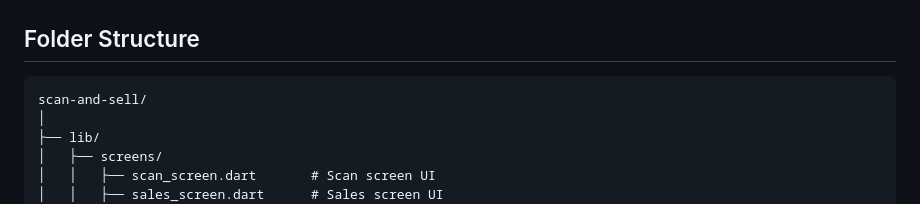
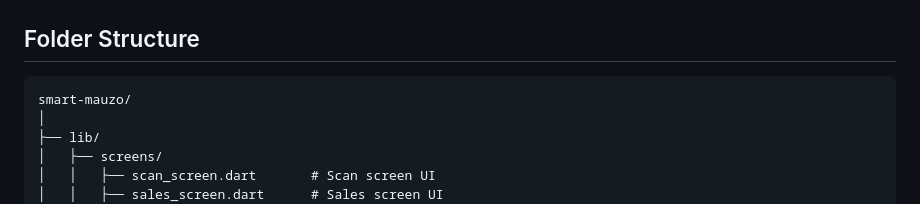
Before and after one commit to jimmyurl/smart-mauzo, a Markdown page: README.md, the part around the change. Drawn GitHub-style.

````diff
--- a/README.md
+++ b/README.md
@@ -78,7 +78,7 @@
 ## Folder Structure
 
 ```plaintext
-scan-and-sell/
+smart-mauzo/
 │
 ├── lib/
 │   ├── screens/
````
